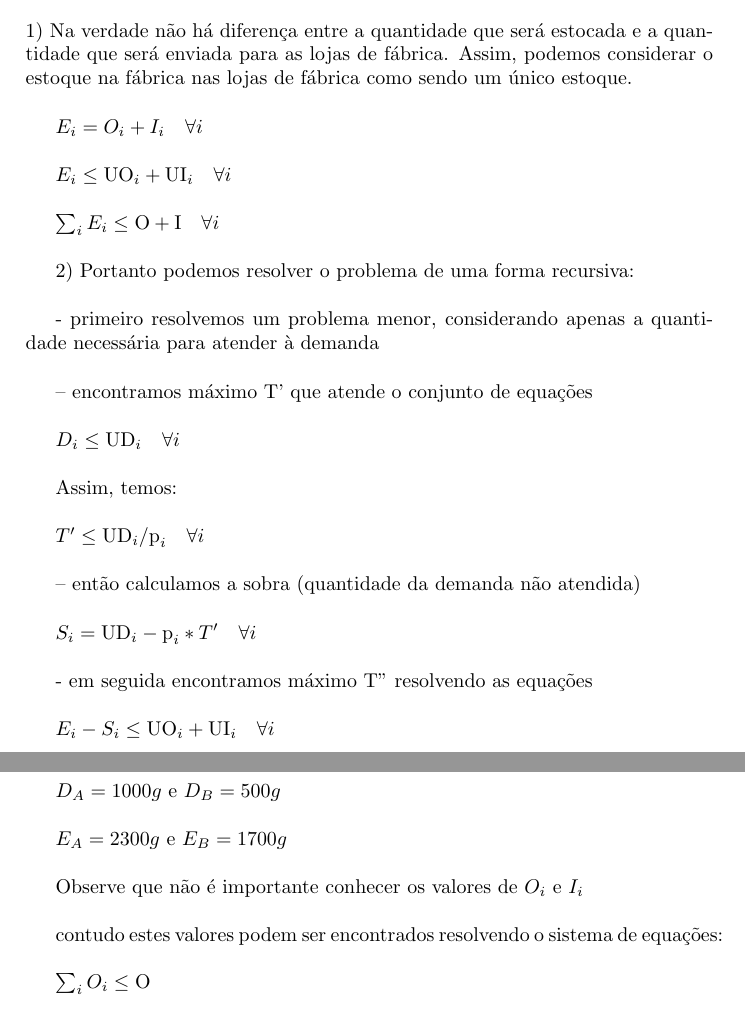
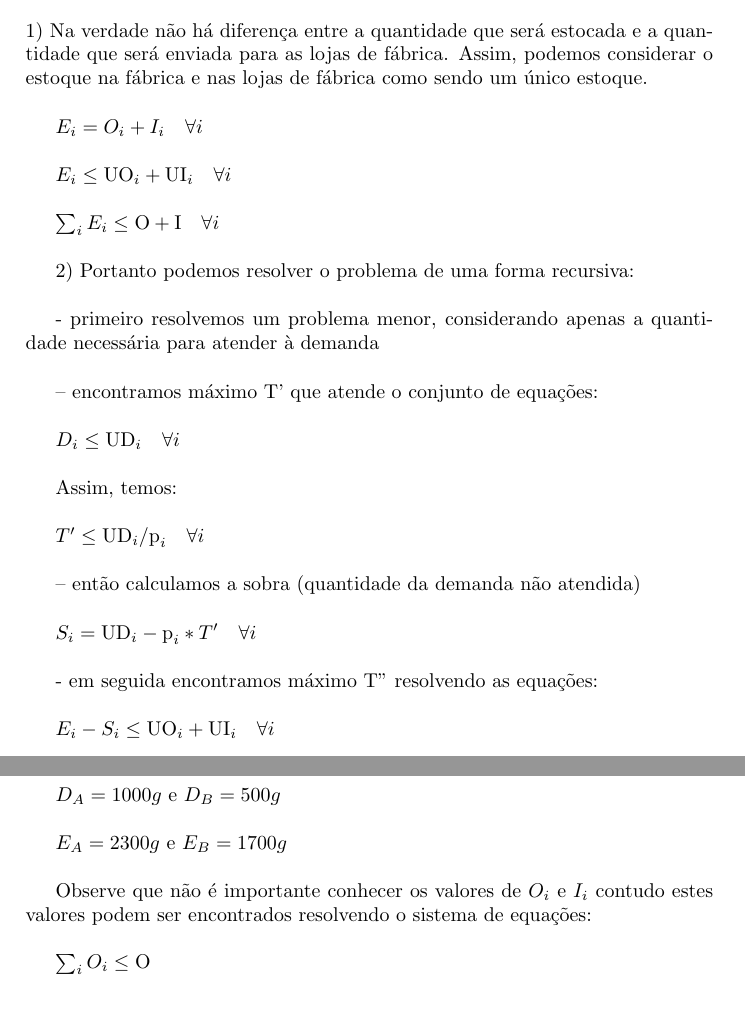
Before and after one commit to tbfraga/project-combinatorial-optimization-problems, a LaTeX book (book_pt/(2023) Fraga.tex): two parts of pages 7 and 9 of 9, joined at a grey line, cut so that both start at the same text. Compiled offline with pdfLaTeX.

Commit message:
updating book
BPTDP - corrections

```diff
--- a/book_pt/(2023) Fraga.tex
+++ b/book_pt/(2023) Fraga.tex
@@ -218,7 +218,7 @@ $D_i, O_i, I_i \in  \mathbb{Z}^+ \quad \forall i$
 
 \section{Solução analítica e matemática}
 
-1) Na verdade não há diferença entre a quantidade que será estocada e a quantidade que será enviada para as lojas de fábrica. Assim, podemos considerar o estoque na fábrica nas lojas de fábrica como sendo um único estoque. \\
+1) Na verdade não há diferença entre a quantidade que será estocada e a quantidade que será enviada para as lojas de fábrica. Assim, podemos considerar o estoque na fábrica e nas lojas de fábrica como sendo um único estoque. \\
 
 $E_i = O_i + I_i \quad \forall i $ \\
 
@@ -230,7 +230,7 @@ $\sum_i{E_i} \leq \textrm{O} + \textrm{I} \quad \forall i$ \\
 
  - primeiro resolvemos um problema menor, considerando apenas a quantidade necessária para atender à demanda \\
 
- 		-- encontramos máximo T' que atende o conjunto de equações \\
+ 		-- encontramos máximo T' que atende o conjunto de equações: \\
 
  		$D_i \leq \textrm{UD}_i \quad \forall i$ \\
 
@@ -242,7 +242,7 @@ $\sum_i{E_i} \leq \textrm{O} + \textrm{I} \quad \forall i$ \\
 
  		$S_i = \textrm{UD}_i - \textrm{p}_i * T' \quad \forall i$ \\
 
- - em seguida encontramos máximo T'' resolvendo as equações \\
+ - em seguida encontramos máximo T'' resolvendo as equações: \\
 
 $E_i - S_i \leq \textrm{UO}_i + \textrm{UI}_i \quad \forall i$ \\
 
@@ -316,9 +316,7 @@ $D_A = 1000g$ e $D_B = 500g$ \\
 
 $E_A = 2300g$ e $E_B = 1700g$ \\
 
-Observe que não é importante conhecer os valores de $O_i$ e $I_i$ \\
-
-contudo estes valores podem ser encontrados resolvendo o sistema de equações: \\
+Observe que não é importante conhecer os valores de $O_i$ e $I_i$ contudo estes valores podem ser encontrados resolvendo o sistema de equações: \\
 
 $\sum_i{O_i} \leq \textrm{O}$ \\
 
```
Also changed, not shown: book_pt/(2023) Fraga.pdf.
